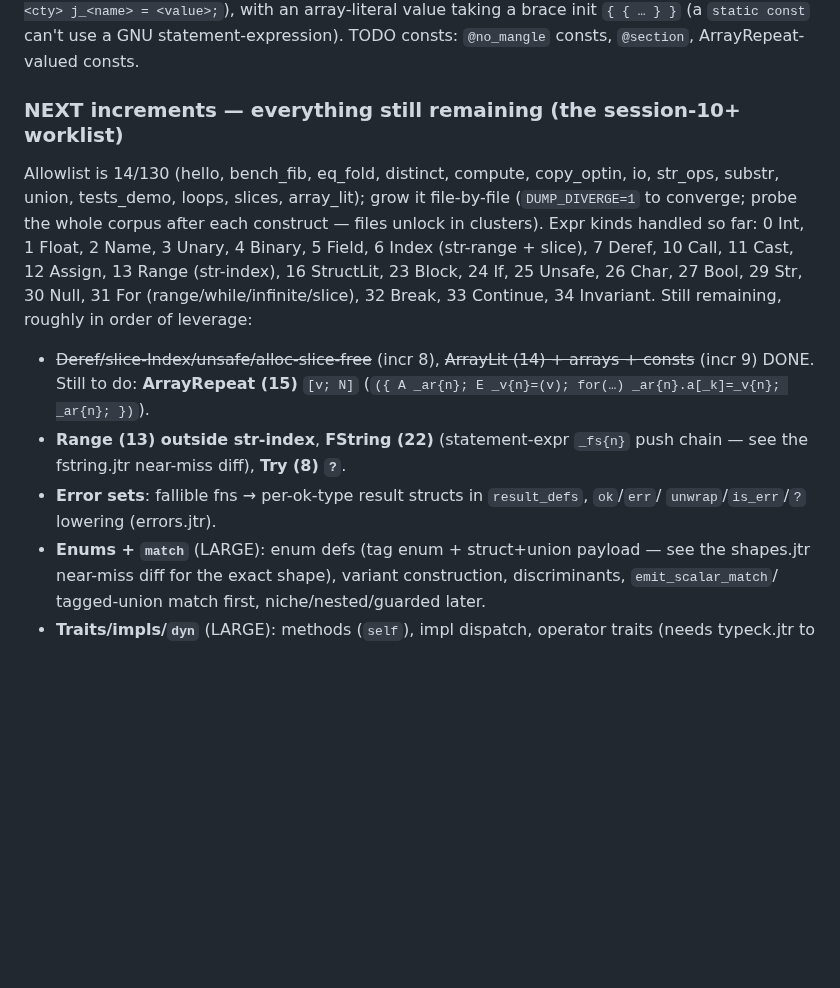
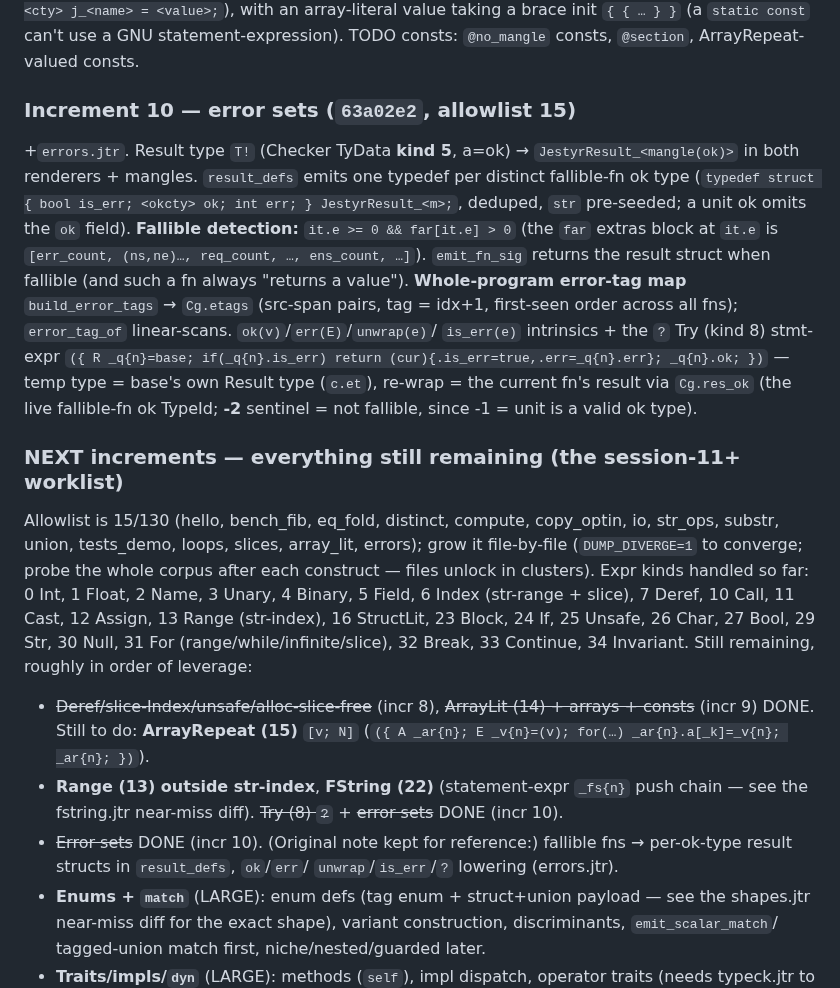
Before and after one commit to AdamEzzat1/Jestyr, a Markdown page: docs/session-notes/jestyr-selfhost-P5-cgen-R2-handoff.md, the part around the change. Drawn GitHub-style; blank space fills up the shorter version.

Commit message:
docs: P5 increment 10 (error sets) recorded -- 15 files

```diff
--- a/docs/session-notes/jestyr-selfhost-P5-cgen-R2-handoff.md
+++ b/docs/session-notes/jestyr-selfhost-P5-cgen-R2-handoff.md
@@ -152,10 +152,25 @@ index → `({ const A* _a{n}=&(base); assert(_ix<N); _a{n}->a[_ix]; })`, array `
 value taking a brace init `{ { … } }` (a `static const` can't use a GNU statement-expression).
 TODO consts: `@no_mangle` consts, `@section`, ArrayRepeat-valued consts.
 
-### NEXT increments — everything still remaining (the session-10+ worklist)
+### Increment 10 — error sets (`63a02e2`, allowlist 15)
 
-Allowlist is 14/130 (hello, bench_fib, eq_fold, distinct, compute, copy_optin, io, str_ops,
-substr, union, tests_demo, loops, slices, array_lit); grow it file-by-file (`DUMP_DIVERGE=1` to converge;
++`errors.jtr`. Result type `T!` (Checker TyData **kind 5**, a=ok) → `JestyrResult_<mangle(ok)>` in
+both renderers + mangles. `result_defs` emits one typedef per distinct fallible-fn ok type
+(`typedef struct { bool is_err; <okcty> ok; int err; } JestyrResult_<m>;`, deduped, `str`
+pre-seeded; a unit ok omits the `ok` field). **Fallible detection:** `it.e >= 0 && far[it.e] > 0`
+(the `far` extras block at `it.e` is `[err_count, (ns,ne)…, req_count, …, ens_count, …]`).
+`emit_fn_sig` returns the result struct when fallible (and such a fn always "returns a value").
+**Whole-program error-tag map** `build_error_tags` → `Cg.etags` (src-span pairs, tag = idx+1,
+first-seen order across all fns); `error_tag_of` linear-scans. `ok(v)`/`err(E)`/`unwrap(e)`/
+`is_err(e)` intrinsics + the `?` Try (kind 8) stmt-expr `({ R _q{n}=base; if(_q{n}.is_err) return
+(cur){.is_err=true,.err=_q{n}.err}; _q{n}.ok; })` — temp type = base's own Result type (`c.et`),
+re-wrap = the current fn's result via `Cg.res_ok` (the live fallible-fn ok TypeId; **-2** sentinel
+= not fallible, since -1 = unit is a valid ok type).
+
+### NEXT increments — everything still remaining (the session-11+ worklist)
+
+Allowlist is 15/130 (hello, bench_fib, eq_fold, distinct, compute, copy_optin, io, str_ops,
+substr, union, tests_demo, loops, slices, array_lit, errors); grow it file-by-file (`DUMP_DIVERGE=1` to converge;
 probe the whole corpus after each construct — files unlock in clusters). Expr kinds handled so
 far: 0 Int, 1 Float, 2 Name, 3 Unary, 4 Binary, 5 Field, 6 Index (str-range + slice), 7 Deref,
 10 Call, 11 Cast, 12 Assign, 13 Range (str-index), 16 StructLit, 23 Block, 24 If, 25 Unsafe,
@@ -166,8 +181,8 @@ far: 0 Int, 1 Float, 2 Name, 3 Unary, 4 Binary, 5 Field, 6 Index (str-range + sl
   (incr 9) DONE. Still to do: **ArrayRepeat (15)** `[v; N]` (`({ A _ar{n}; E _v{n}=(v); for(…)
   _ar{n}.a[_k]=_v{n}; _ar{n}; })`).
 - **Range (13) outside str-index**, **FString (22)** (statement-expr `_fs{n}` push chain — see
-  the fstring.jtr near-miss diff), **Try (8) `?`**.
-- **Error sets**: fallible fns → per-ok-type result structs in `result_defs`, `ok`/`err`/
+  the fstring.jtr near-miss diff). ~~Try (8) `?`~~ + ~~error sets~~ DONE (incr 10).
+- ~~Error sets~~ DONE (incr 10). (Original note kept for reference:) fallible fns → per-ok-type result structs in `result_defs`, `ok`/`err`/
   `unwrap`/`is_err`/`?` lowering (errors.jtr).
 - **Enums + `match`** (LARGE): enum defs (tag enum + struct+union payload — see the shapes.jtr
   near-miss diff for the exact shape), variant construction, discriminants, `emit_scalar_match`/
```
Also changed, not shown: docs/session-notes/jestyr-selfhost-REMAINING.md (+1 -1 lines).
